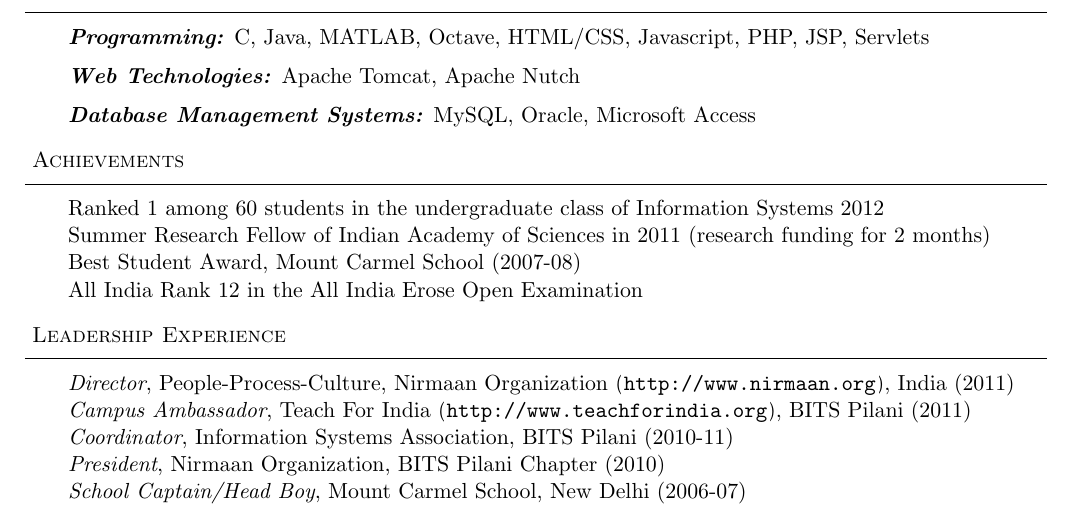
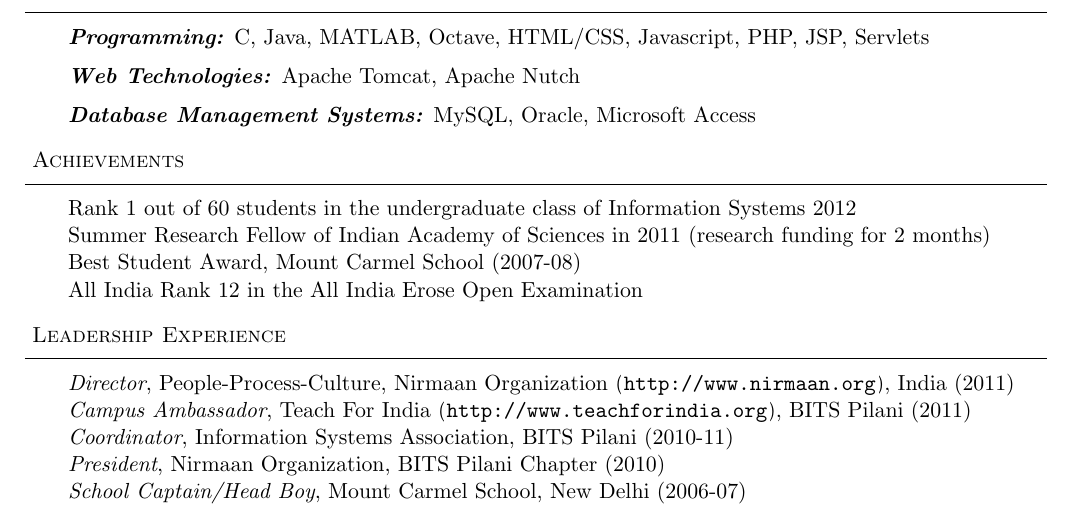
Before and after one commit to krishperumal/resume, a LaTeX CV (Resume.tex): part of page 2 of 2, cut so that both start at the same text. Compiled offline with pdfLaTeX.

Commit message:
rank 1 out of

```diff
--- a/Resume.tex
+++ b/Resume.tex
@@ -216,7 +216,7 @@ SMS notification
 
 \begin{body}
 	\vspace{14pt}
-	Ranked 1 among 60 students in the undergraduate class of Information Systems 2012 \\
+	Rank 1 out of 60 students in the undergraduate class of Information Systems 2012 \\
 	Summer Research Fellow of Indian Academy of Sciences in 2011 (research funding for 2 months) \\
 	Best Student Award, Mount Carmel School (2007-08) \\
 	All India Rank 12 in the All India Erose Open Examination \\
```
Also changed, not shown: Resume.pdf, 2 other files.
